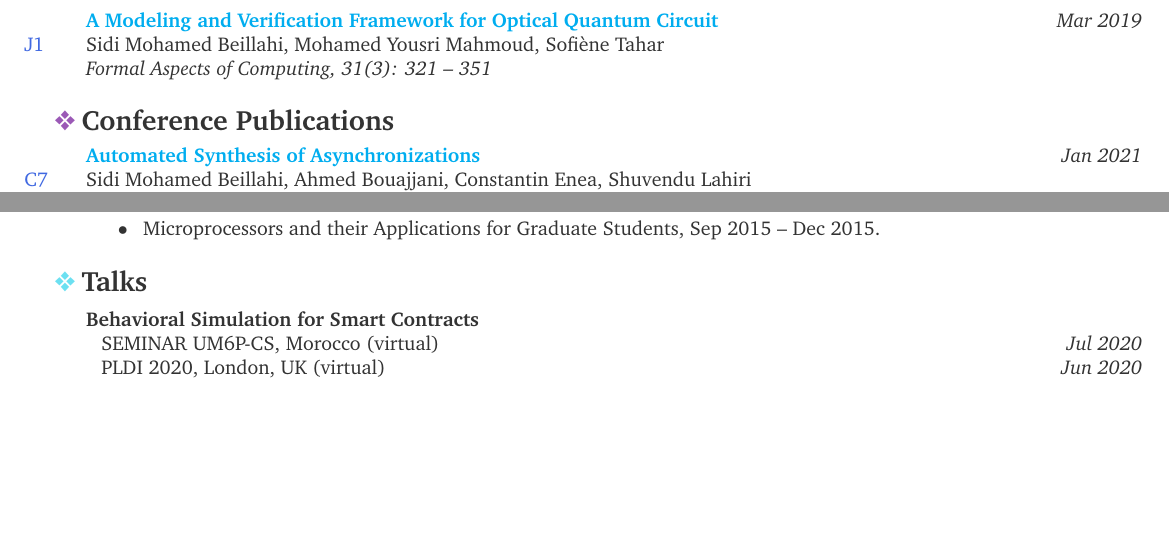
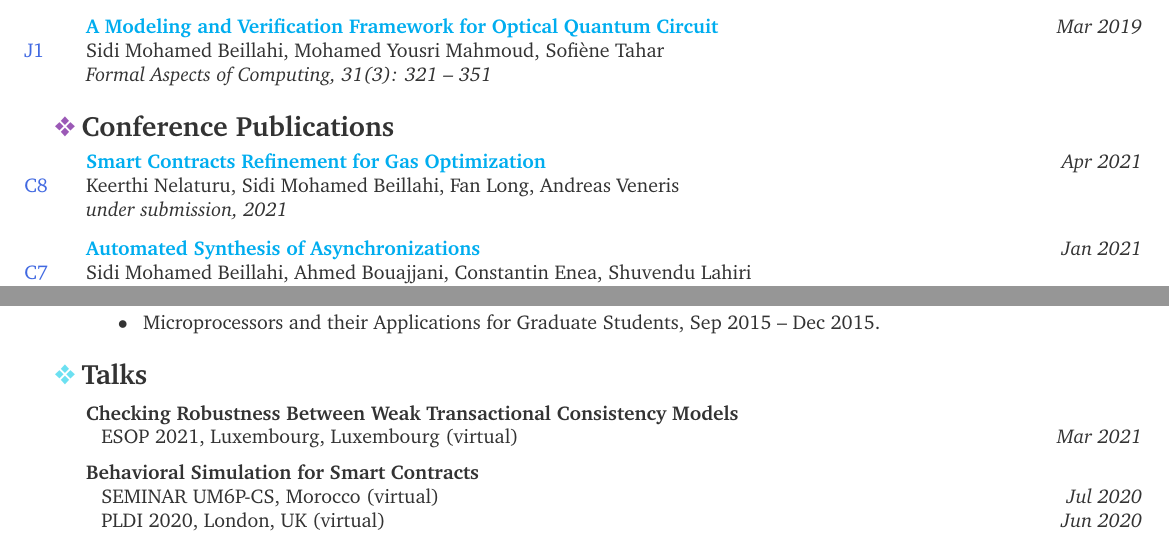
Before and after one commit to beillahi/beillahi.github.io, a LaTeX CV (resources/cv.tex): two parts of pages 2 and 3 of 4, joined at a grey line, cut so that both start at the same text, the shorter picture padded with empty space. Compiled offline with pdfLaTeX.

Commit message:
an update to CV

```diff
--- a/resources/cv.tex
+++ b/resources/cv.tex
@@ -330,9 +330,15 @@
   \end{publication}
 \end{region}
 
-\begin{region} {\lbar{purple}Conference Publications}{{C}1}{7}
+\begin{region} {\lbar{purple}Conference Publications}{{C}1}{8}
 
-  \begin{publication} {https://beillahi.github.io}
+  \begin{publication} {https://beillahi.github.io/papers/SolidityGasOptimization.pdf}
+		{Smart Contracts Refinement for Gas Optimization}
+		{Apr 2021} {Keerthi Nelaturu, Sidi Mohamed Beillahi, Fan Long, Andreas Veneris}
+		{under submission, 2021}
+  \end{publication}
+
+  \begin{publication} {https://beillahi.github.io/papers/asynchrony.pdf}
 		{Automated Synthesis of Asynchronizations}
 		{Jan 2021} {Sidi Mohamed Beillahi, Ahmed Bouajjani, Constantin Enea, Shuvendu Lahiri}
 		{under submission, 2021}
@@ -437,6 +443,11 @@
 \begin{itemregion}{\lbar{blue}Talks}
 
   \item \begin{tabular*}{7.5in}{l@{\extracolsep{\fill}}r}
+    \textbf{Checking Robustness Between Weak Transactional Consistency Models} \\
+    \hspace{1ex} ESOP 2021, Luxembourg, Luxembourg (virtual)  & \textit{Mar 2021}
+  \end{tabular*}
+
+  \item \begin{tabular*}{7.5in}{l@{\extracolsep{\fill}}r}
     \textbf{Behavioral Simulation for Smart Contracts} \\
     \hspace{1ex} SEMINAR UM6P-CS, Morocco (virtual) & \textit{Jul 2020} \\
     \hspace{1ex} PLDI 2020, London, UK (virtual)  & \textit{Jun 2020}
```
Also changed, not shown: papers/SolidityGasOptimization.pdf (added), papers/asynchrony.pdf (added), papers/thesis.pdf (added), resources/cv.pdf, resources/cv.tex (8 more changed lines), 1 other file.
